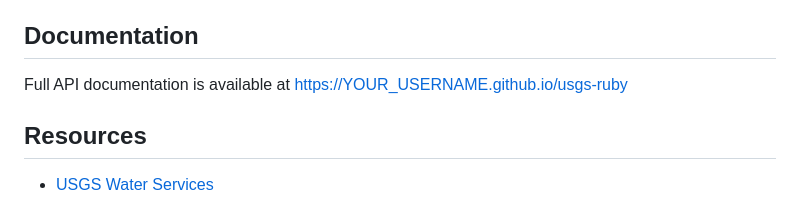
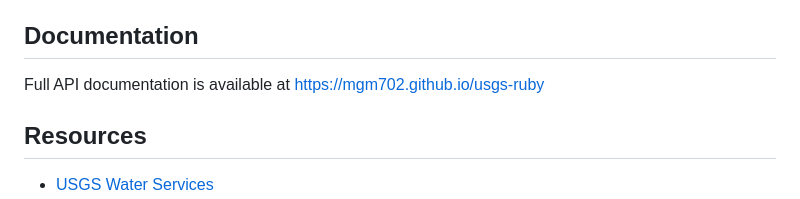
Before and after one commit to mgm702/usgs-ruby, a Markdown page: README.md, the part around the change. GitHub-like rendering.

Commit message:
Update API documentation link in README

```diff
--- a/README.md
+++ b/README.md
@@ -226,7 +226,7 @@ Please make sure that your commit messages are clear and understandable.
 
 ## **Documentation**
 
-Full API documentation is available at [https://YOUR_USERNAME.github.io/usgs-ruby](https://YOUR_USERNAME.github.io/usgs-ruby)
+Full API documentation is available at [https://mgm702.github.io/usgs-ruby](https://YOUR_USERNAME.github.io/usgs-ruby)
 
 ## **Resources**
 
```
